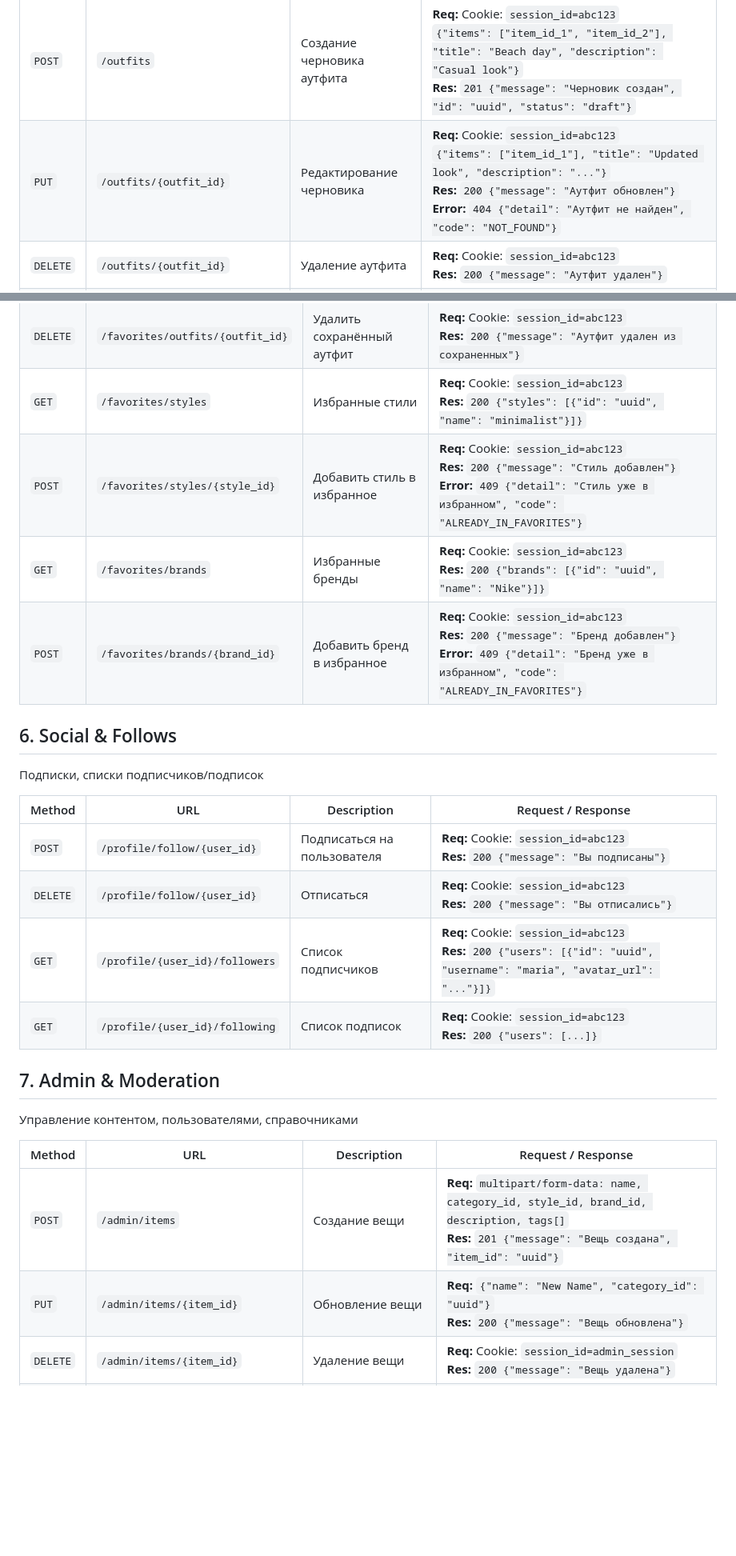
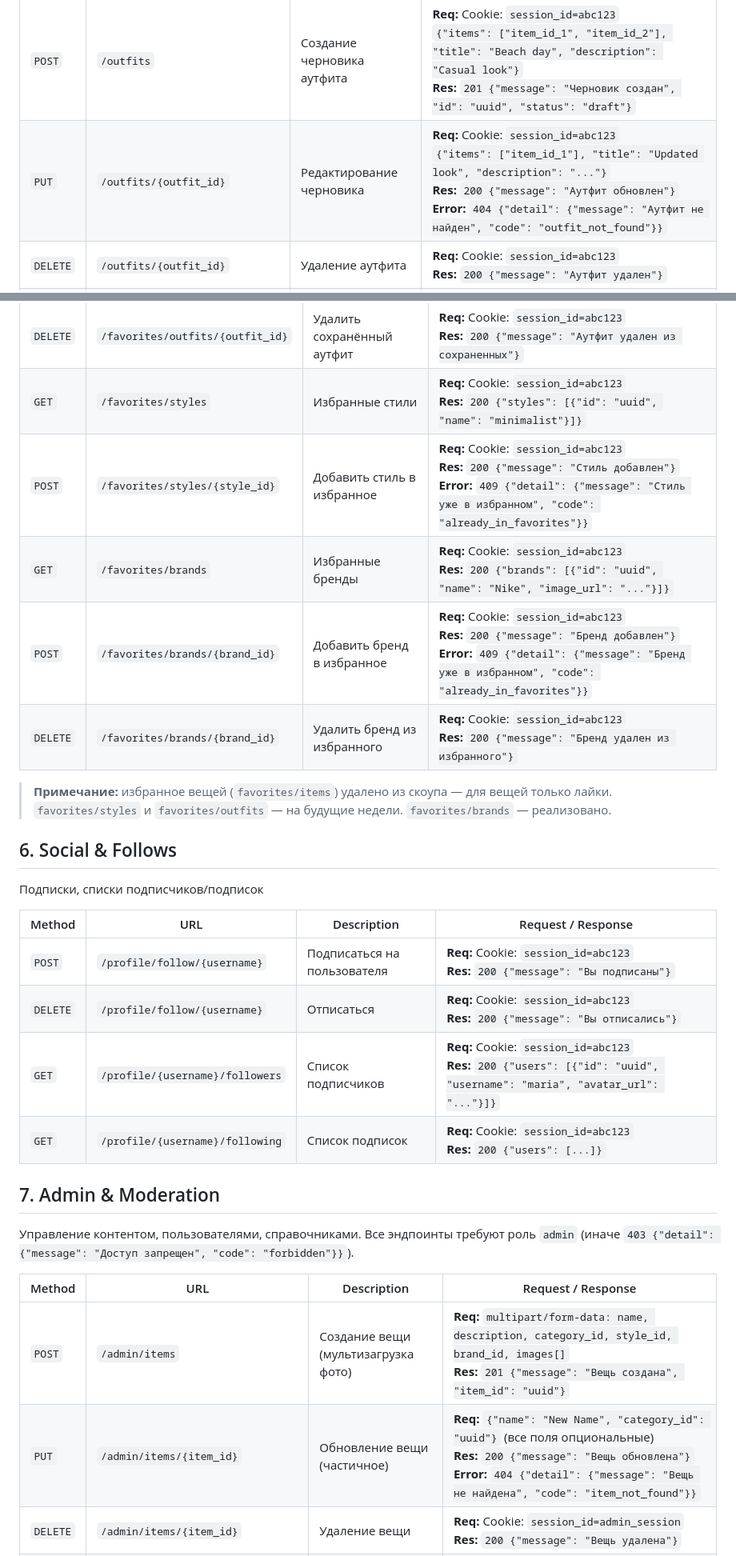
Before and after one commit to driplyhq/driply-docs, a Markdown page: backend/api-specs.md, 2 parts joined by grey strips. Shown at 80% size. GitHub-like rendering; blank space fills up the shorter version.

Commit message:
docs: актуализация спеки под фактическую реализацию (формат ошибок в detail, удаление is_favorited и favorites/items, добавление likes_count, обновление admin-раздела)

```diff
--- a/backend/api-specs.md
+++ b/backend/api-specs.md
@@ -59,5 +65,5 @@ Public profile data + current user management
 | `POST` | `/outfits` | Создание черновика аутфита | **Req:** Cookie: `session_id=abc123`<br>`{"items": ["item_id_1", "item_id_2"], "title": "Beach day", "description": "Casual look"}`<br>**Res:** `201 {"message": "Черновик создан", "id": "uuid", "status": "draft"}` |
-| `PUT` | `/outfits/{outfit_id}` | Редактирование черновика | **Req:** Cookie: `session_id=abc123`<br>`{"items": ["item_id_1"], "title": "Updated look", "description": "..."}`<br>**Res:** `200 {"message": "Аутфит обновлен"}`<br>**Error:** `404 {"detail": "Аутфит не найден", "code": "NOT_FOUND"}` |
+| `PUT` | `/outfits/{outfit_id}` | Редактирование черновика | **Req:** Cookie: `session_id=abc123`<br>`{"items": ["item_id_1"], "title": "Updated look", "description": "..."}`<br>**Res:** `200 {"message": "Аутфит обновлен"}`<br>**Error:** `404 {"detail": {"message": "Аутфит не найден", "code": "outfit_not_found"}}` |
 | `DELETE` | `/outfits/{outfit_id}` | Удаление аутфита | **Req:** Cookie: `session_id=abc123`<br>**Res:** `200 {"message": "Аутфит удален"}` |
 | `POST` | `/outfits/{outfit_id}/publish` | Публикация аутфита | **Req:** Cookie: `session_id=abc123`<br>**Res:** `200 {"message": "Аутфит опубликован", "published_at": "2024-06-10T14:30:00Z"}` |
 | `POST` | `/outfits/{outfit_id}/like` | Лайк аутфита | **Req:** Cookie: `session_id=abc123`<br>**Res:** `200 {"message": "Добавлен лайк", "likes_count": 13}` |
@@ -75,27 +78,30 @@ Public profile data + current user management
 | `POST` | `/favorites/outfits/{outfit_id}` | Сохранить аутфит | **Req:** Cookie: `session_id=abc123`<br>**Res:** `200 {"message": "Аутфит сохранен"}` |
 | `DELETE` | `/favorites/outfits/{outfit_id}` | Удалить сохранённый аутфит | **Req:** Cookie: `session_id=abc123`<br>**Res:** `200 {"message": "Аутфит удален из сохраненных"}` |
 | `GET` | `/favorites/styles` | Избранные стили | **Req:** Cookie: `session_id=abc123`<br>**Res:** `200 {"styles": [{"id": "uuid", "name": "minimalist"}]}` |
-| `POST` | `/favorites/styles/{style_id}` | Добавить стиль в избранное | **Req:** Cookie: `session_id=abc123`<br>**Res:** `200 {"message": "Стиль добавлен"}`<br>**Error:** `409 {"detail": "Стиль уже в избранном", "code": "ALREADY_IN_FAVORITES"}` |
-| `GET` | `/favorites/brands` | Избранные бренды | **Req:** Cookie: `session_id=abc123`<br>**Res:** `200 {"brands": [{"id": "uuid", "name": "Nike"}]}` |
-| `POST` | `/favorites/brands/{brand_id}` | Добавить бренд в избранное | **Req:** Cookie: `session_id=abc123`<br>**Res:** `200 {"message": "Бренд добавлен"}`<br>**Error:** `409 {"detail": "Бренд уже в избранном", "code": "ALREADY_IN_FAVORITES"}` |
+| `POST` | `/favorites/styles/{style_id}` | Добавить стиль в избранное | **Req:** Cookie: `session_id=abc123`<br>**Res:** `200 {"message": "Стиль добавлен"}`<br>**Error:** `409 {"detail": {"message": "Стиль уже в избранном", "code": "already_in_favorites"}}` |
+| `GET` | `/favorites/brands` | Избранные бренды | **Req:** Cookie: `session_id=abc123`<br>**Res:** `200 {"brands": [{"id": "uuid", "name": "Nike", "image_url": "..."}]}` |
+| `POST` | `/favorites/brands/{brand_id}` | Добавить бренд в избранное | **Req:** Cookie: `session_id=abc123`<br>**Res:** `200 {"message": "Бренд добавлен"}`<br>**Error:** `409 {"detail": {"message": "Бренд уже в избранном", "code": "already_in_favorites"}}` |
+| `DELETE` | `/favorites/brands/{brand_id}` | Удалить бренд из избранного | **Req:** Cookie: `session_id=abc123`<br>**Res:** `200 {"message": "Бренд удален из избранного"}` |
+
+> **Примечание:** избранное вещей (`favorites/items`) удалено из скоупа — для вещей только лайки. `favorites/styles` и `favorites/outfits` — на будущие недели. `favorites/brands` — реализовано.
 
 ## 6. Social & Follows
 Подписки, списки подписчиков/подписок
 
 | Method | URL | Description | Request / Response |
 |---|---|---|---|
-| `POST` | `/profile/follow/{user_id}` | Подписаться на пользователя | **Req:** Cookie: `session_id=abc123`<br>**Res:** `200 {"message": "Вы подписаны"}` |
-| `DELETE` | `/profile/follow/{user_id}` | Отписаться | **Req:** Cookie: `session_id=abc123`<br>**Res:** `200 {"message": "Вы отписались"}` |
-| `GET` | `/profile/{user_id}/followers` | Список подписчиков | **Req:** Cookie: `session_id=abc123`<br>**Res:** `200 {"users": [{"id": "uuid", "username": "maria", "avatar_url": "..."}]}` |
-| `GET` | `/profile/{user_id}/following` | Список подписок | **Req:** Cookie: `session_id=abc123`<br>**Res:** `200 {"users": [...]}` |
+| `POST` | `/profile/follow/{username}` | Подписаться на пользователя | **Req:** Cookie: `session_id=abc123`<br>**Res:** `200 {"message": "Вы подписаны"}` |
+| `DELETE` | `/profile/follow/{username}` | Отписаться | **Req:** Cookie: `session_id=abc123`<br>**Res:** `200 {"message": "Вы отписались"}` |
+| `GET` | `/profile/{username}/followers` | Список подписчиков | **Req:** Cookie: `session_id=abc123`<br>**Res:** `200 {"users": [{"id": "uuid", "username": "maria", "avatar_url": "..."}]}` |
+| `GET` | `/profile/{username}/following` | Список подписок | **Req:** Cookie: `session_id=abc123`<br>**Res:** `200 {"users": [...]}` |
 
 ## 7. Admin & Moderation
-Управление контентом, пользователями, справочниками
+Управление контентом, пользователями, справочниками. Все эндпоинты требуют роль `admin` (иначе `403 {"detail": {"message": "Доступ запрещен", "code": "forbidden"}}`).
 
 | Method | URL | Description | Request / Response |
 |---|---|---|---|
-| `POST` | `/admin/items` | Создание вещи | **Req:** `multipart/form-data: name, category_id, style_id, brand_id, description, tags[]`<br>**Res:** `201 {"message": "Вещь создана", "item_id": "uuid"}` |
-| `PUT` | `/admin/items/{item_id}` | Обновление вещи | **Req:** `{"name": "New Name", "category_id": "uuid"}`<br>**Res:** `200 {"message": "Вещь обновлена"}` |
+| `POST` | `/admin/items` | Создание вещи (мультизагрузка фото) | **Req:** `multipart/form-data: name, description, category_id, style_id, brand_id, images[]`<br>**Res:** `201 {"message": "Вещь создана", "item_id": "uuid"}` |
+| `PUT` | `/admin/items/{item_id}` | Обновление вещи (частичное) | **Req:** `{"name": "New Name", "category_id": "uuid"}` (все поля опциональные)<br>**Res:** `200 {"message": "Вещь обновлена"}`<br>**Error:** `404 {"detail": {"message": "Вещь не найдена", "code": "item_not_found"}}` |
 | `DELETE` | `/admin/items/{item_id}` | Удаление вещи | **Req:** Cookie: `session_id=admin_session`<br>**Res:** `200 {"message": "Вещь удалена"}` |
 | `POST` | `/admin/styles` | Создание стиля | **Req:** `{"name": "y2k"}`<br>**Res:** `201 {"message": "Стиль создан"}` |
 | `PUT` | `/admin/styles/{style_id}` | Обновление стиля | **Req:** `{"name": "y2k_v2"}`<br>**Res:** `200 {"message": "Стиль обновлен"}` |
```
Also changed, not shown: other parts of backend/api-specs.md (+32 -22 lines).
